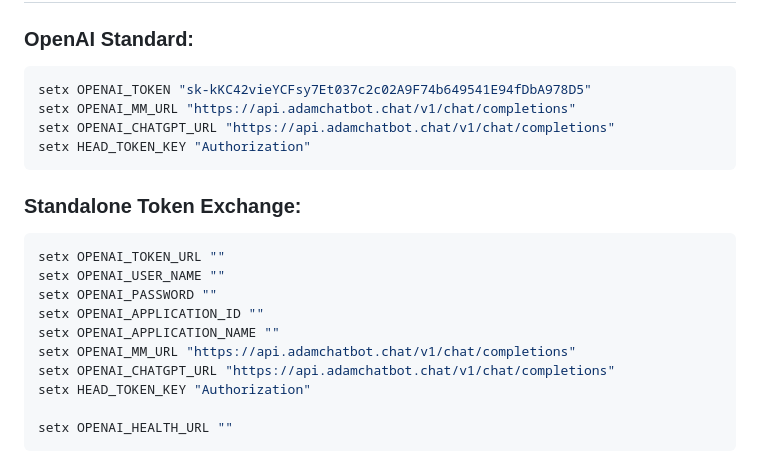
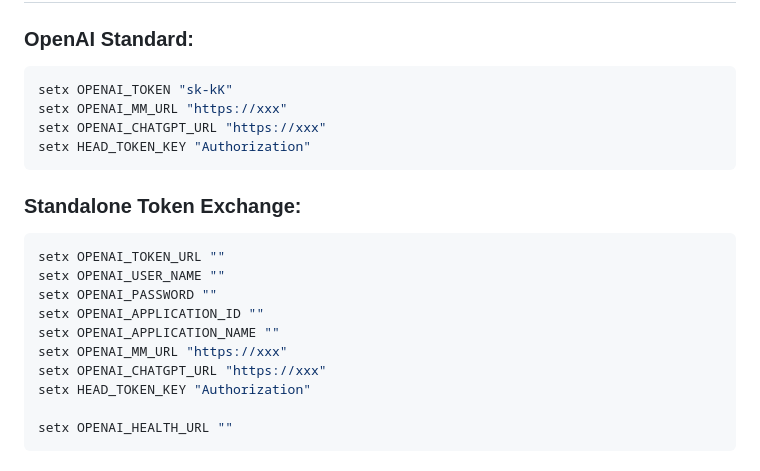
Before and after one commit to JimEverest/fastshot, a Markdown page: README.md, the part around the change. Drawn GitHub-style.

````diff
--- a/README.md
+++ b/README.md
@@ -66,9 +66,9 @@ fastshot
 
 ### OpenAI Standard:
 ```bash
-setx OPENAI_TOKEN "sk-kKC42vieYCFsy7Et037c2c02A9F74b649541E94fDbA978D5"
-setx OPENAI_MM_URL "https://api.adamchatbot.chat/v1/chat/completions"
-setx OPENAI_CHATGPT_URL "https://api.adamchatbot.chat/v1/chat/completions"
+setx OPENAI_TOKEN "sk-kK"
+setx OPENAI_MM_URL "https://xxx"
+setx OPENAI_CHATGPT_URL "https://xxx"
 setx HEAD_TOKEN_KEY "Authorization"
 ```
 ### Standalone Token Exchange:
@@ -78,8 +78,8 @@ setx OPENAI_USER_NAME ""
 setx OPENAI_PASSWORD ""
 setx OPENAI_APPLICATION_ID ""
 setx OPENAI_APPLICATION_NAME ""
-setx OPENAI_MM_URL "https://api.adamchatbot.chat/v1/chat/completions"
-setx OPENAI_CHATGPT_URL "https://api.adamchatbot.chat/v1/chat/completions"
+setx OPENAI_MM_URL "https://xxx"
+setx OPENAI_CHATGPT_URL "https://xxx"
 setx HEAD_TOKEN_KEY "Authorization"
 
 setx OPENAI_HEALTH_URL ""
````
